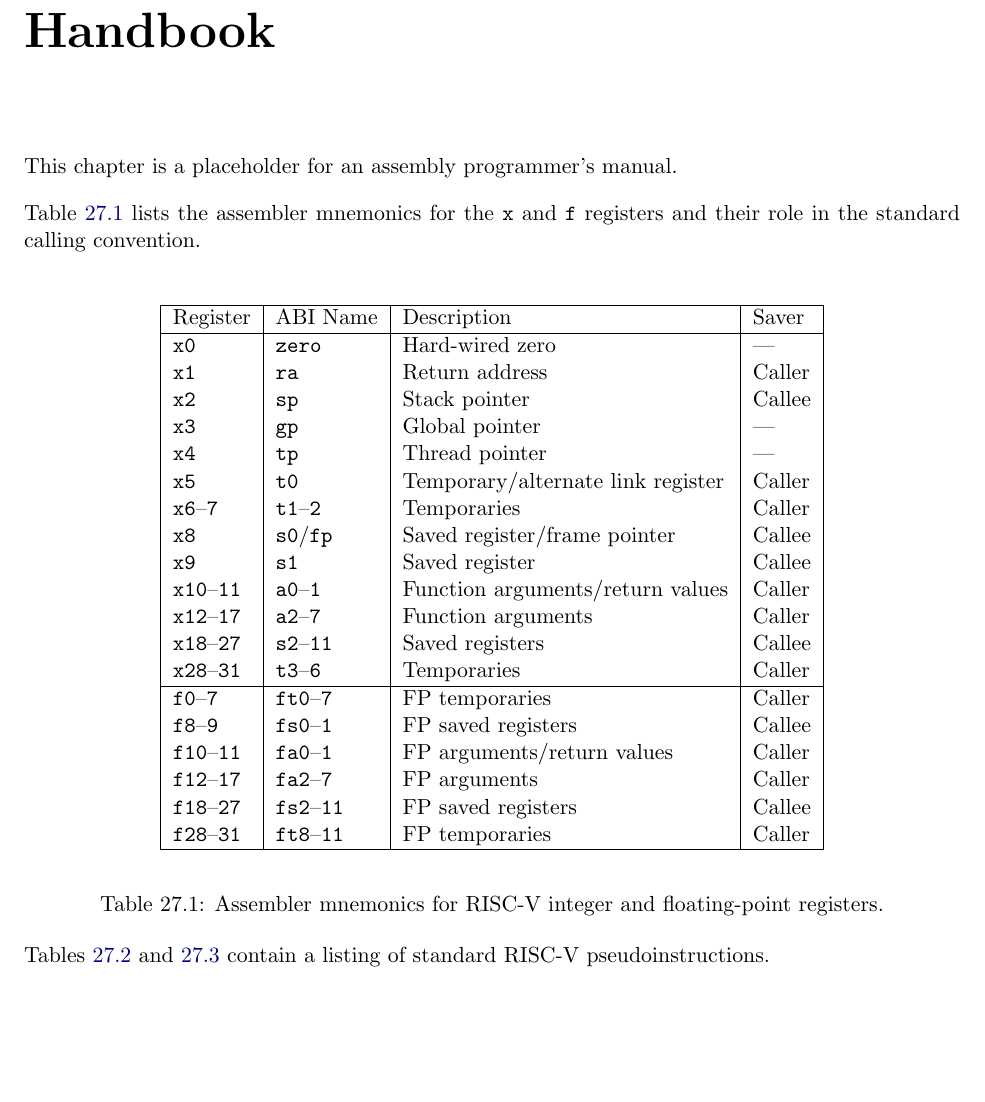
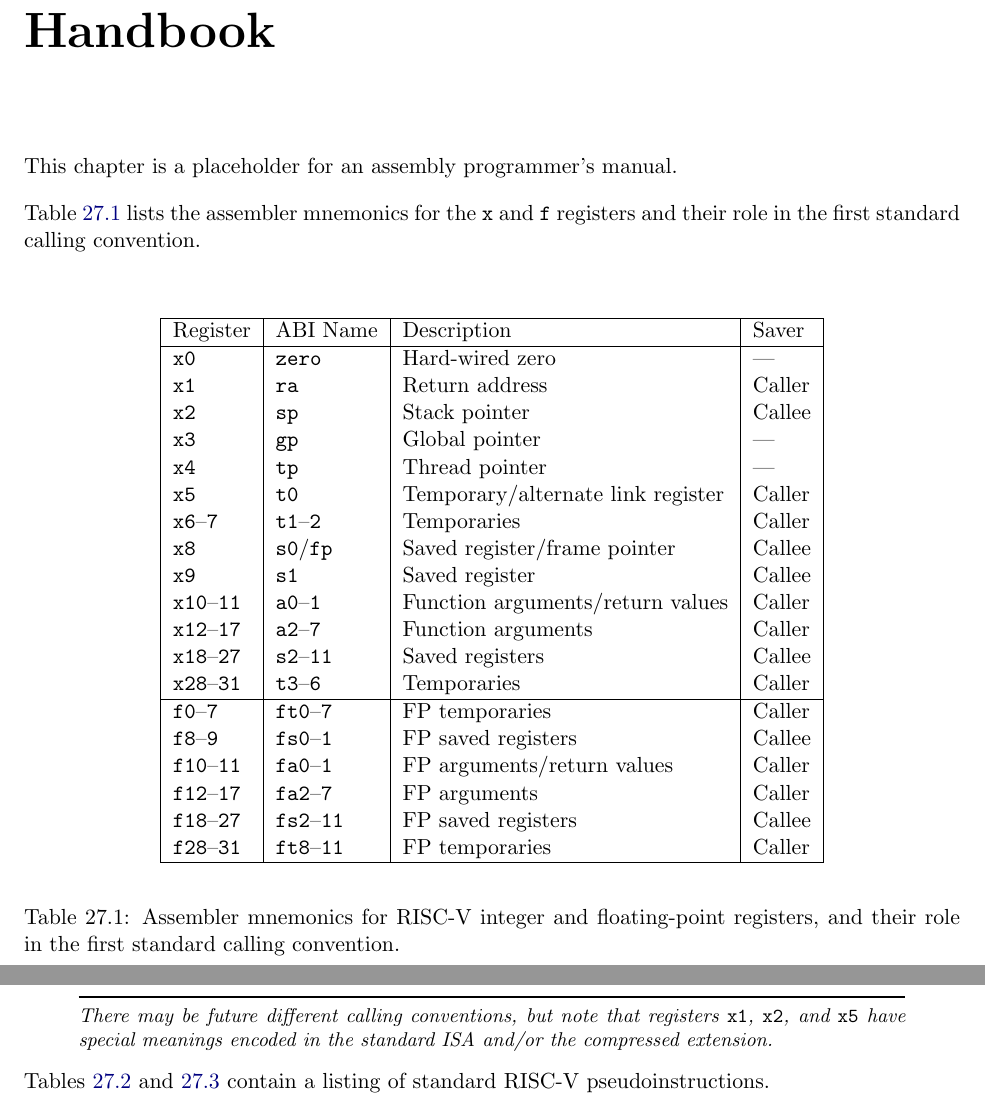
Before and after one commit to riscv/riscv-isa-manual, a LaTeX thesis (src/riscv-spec.tex, which reads src/assembly.tex): part of page 169 of 249 before the commit and two parts of pages 169 and 170 of 249 after it, the two joined at a grey line, cut so that both start at the same text, the shorter picture padded with empty space. Compiled offline with pdfLaTeX.

Commit message:
Made clear that this is only the first standard calling convention.

```diff
--- a/src/assembly.tex
+++ b/src/assembly.tex
@@ -4,7 +4,7 @@
 This chapter is a placeholder for an assembly programmer's manual.
 
 Table~\ref{regmap} lists the assembler mnemonics for the {\tt x} and {\tt f}
-registers and their role in the standard calling convention.
+registers and their role in the first standard calling convention.
 
 \vspace{0.2in}
 \begin{table*}[htbp]
@@ -37,9 +37,18 @@ registers and their role in the standard calling convention.
 
  \end{tabular}
 \end{center}
-\caption{Assembler mnemonics for RISC-V integer and floating-point registers.}
+\caption{Assembler mnemonics for RISC-V integer and floating-point
+  registers, and their role in the first standard calling convention.}
 \label{regmap}
 \end{table*}
+
+\pagebreak
+
+\begin{commentary}
+  There may be future different calling conventions, but note that
+  registers {\tt x1}, {\tt x2}, and {\tt x5} have special meanings
+  encoded in the standard ISA and/or the compressed extension.
+\end{commentary}
 
 Tables~\ref{pseudos} and \ref{csr-pseudos} contain a listing of standard
 RISC-V pseudoinstructions.
```
